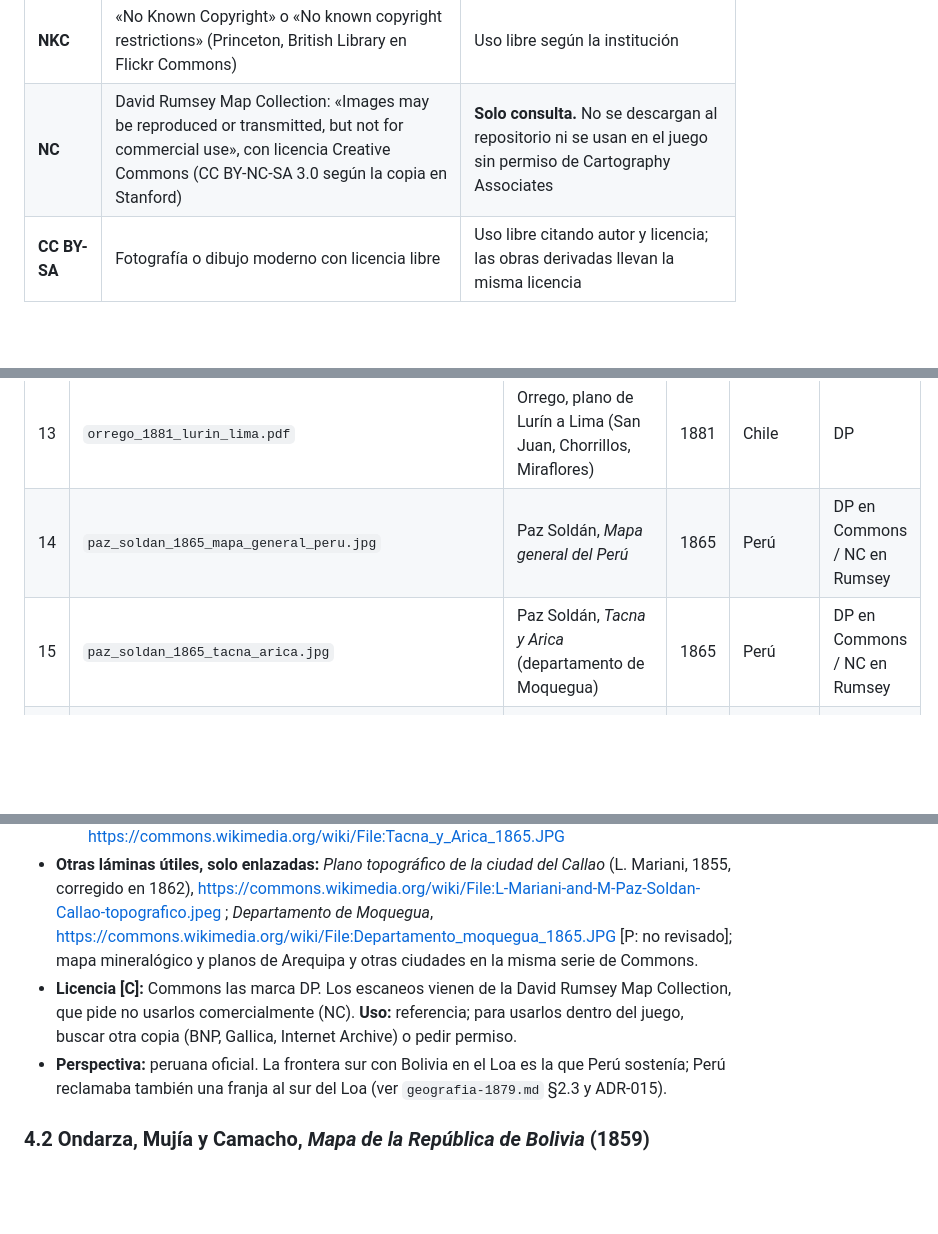
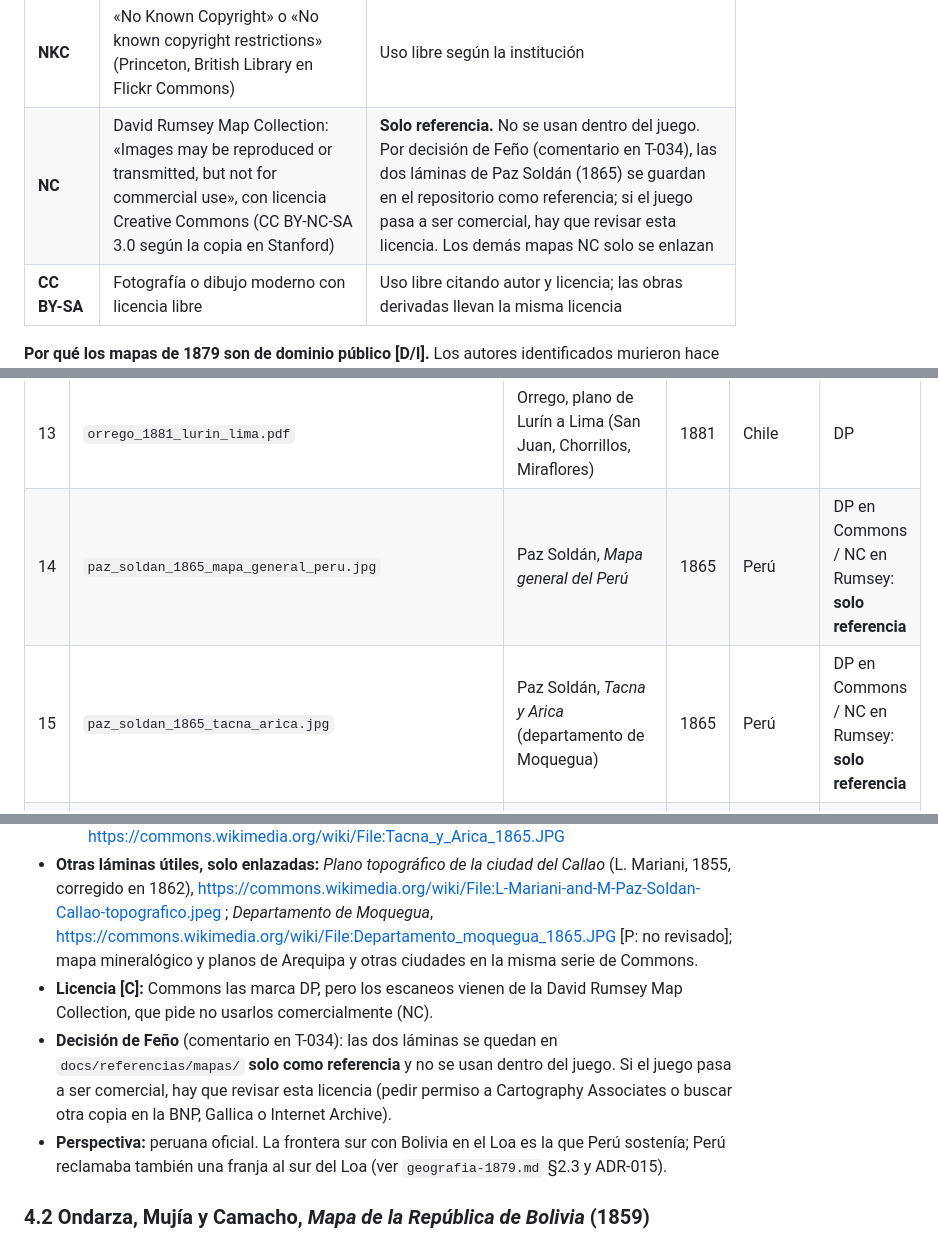
Before and after one commit to Broof-death/laGuerraDelPacifico, a Markdown page: docs/historia/mapas-1879.md, 3 parts joined by grey strips. Rendered like a GitHub page; blank space fills up the shorter version.

```diff
--- a/docs/historia/mapas-1879.md
+++ b/docs/historia/mapas-1879.md
@@ -30,7 +31,7 @@ Los archivos descargados están en [`docs/referencias/mapas/`](../referencias/ma
 | **DP** | Dominio público. Así lo marca Wikimedia Commons (obra antigua y reproducción fiel de una obra plana) | Copiar, modificar y usar, también comercialmente. Citar la fuente es buena práctica |
 | **PCC** | «Patrimonio cultural común», según la ficha de Memoria Chilena / Biblioteca Nacional de Chile: «puede ser utilizado y reproducido libremente» | Igual que DP. Las miniaturas de Memoria Chilena llevan una marca de agua del sitio |
 | **NKC** | «No Known Copyright» o «No known copyright restrictions» (Princeton, British Library en Flickr Commons) | Uso libre según la institución |
-| **NC** | David Rumsey Map Collection: «Images may be reproduced or transmitted, but not for commercial use», con licencia Creative Commons (CC BY-NC-SA 3.0 según la copia en Stanford) | **Solo consulta.** No se descargan al repositorio ni se usan en el juego sin permiso de Cartography Associates |
+| **NC** | David Rumsey Map Collection: «Images may be reproduced or transmitted, but not for commercial use», con licencia Creative Commons (CC BY-NC-SA 3.0 según la copia en Stanford) | **Solo referencia.** No se usan dentro del juego. Por decisión de Feño (comentario en T-034), las dos láminas de Paz Soldán (1865) se guardan en el repositorio como referencia; si el juego pasa a ser comercial, hay que revisar esta licencia. Los demás mapas NC solo se enlazan |
 | **CC BY-SA** | Fotografía o dibujo moderno con licencia libre | Uso libre citando autor y licencia; las obras derivadas llevan la misma licencia |
 
 **Por qué los mapas de 1879 son de dominio público [D/I].** Los autores identificados murieron hace más de 70 años: Alejandro Bertrand (1854–1942), Mariano Felipe Paz Soldán (1821–1886), Clements Markham (1830–1916). Chile y Perú protegen las obras durante la vida del autor más 70 años. En los mapas sin autor identificado, la fecha de publicación (1859–1887) deja el plazo muy atrás [I].
@@ -58,8 +59,8 @@ Los archivos descargados están en [`docs/referencias/mapas/`](../referencias/ma
 | 11 | `bianchi_1879_combate_angamos.jpg` | Bianchi Tupper, *Combate de Angamos* | 1879 | Chile | DP |
 | 12 | `prieto_1880_prise_arica.jpg` | Prieto, *Prise d'Arica, 7 juin 1880* | 1880 | Chile | PCC |
 | 13 | `orrego_1881_lurin_lima.pdf` | Orrego, plano de Lurín a Lima (San Juan, Chorrillos, Miraflores) | 1881 | Chile | DP |
-| 14 | `paz_soldan_1865_mapa_general_peru.jpg` | Paz Soldán, *Mapa general del Perú* | 1865 | Perú | DP en Commons / NC en Rumsey |
-| 15 | `paz_soldan_1865_tacna_arica.jpg` | Paz Soldán, *Tacna y Arica* (departamento de Moquegua) | 1865 | Perú | DP en Commons / NC en Rumsey |
+| 14 | `paz_soldan_1865_mapa_general_peru.jpg` | Paz Soldán, *Mapa general del Perú* | 1865 | Perú | DP en Commons / NC en Rumsey: **solo referencia** |
+| 15 | `paz_soldan_1865_tacna_arica.jpg` | Paz Soldán, *Tacna y Arica* (departamento de Moquegua) | 1865 | Perú | DP en Commons / NC en Rumsey: **solo referencia** |
 | 16 | `ondarza_colton_1859_bolivia.jpg` | Ondarza, Mujía y Camacho, *Mapa de la República de Bolivia* | 1859 | Bolivia (impreso en Nueva York) | DP |
 
 Las imágenes grandes se guardaron reducidas (lado mayor de 2400 px, JPEG de calidad 82) para no inflar el repositorio. El enlace de cada ficha lleva al original en alta resolución.
@@ -200,7 +201,8 @@ Mapas oficiales del Perú y de Bolivia, hechos por sus propios gobiernos. Muestr
   - *Mapa general del Perú* [O]: litografía en tinta negra y sepia con relieve sombreado de gran calidad. Llega por el sur hasta el Loa. Enlace: https://commons.wikimedia.org/wiki/File:Mapa_general_del_Peru._Paz_Soldan._Geografia_del_Peru._Grabado_por_Delamare,_Calle_St._Andre_des_Arts,_45_(IA_dr_mapa-general-del-peru-paz-soldan-geografia-del-peru-grabado-por-delamare-00574087).jpg
   - *Tacna y Arica* (antiguo departamento de Moquegua): https://commons.wikimedia.org/wiki/File:Tacna_y_Arica_1865.JPG
 - **Otras láminas útiles, solo enlazadas:** *Plano topográfico de la ciudad del Callao* (L. Mariani, 1855, corregido en 1862), https://commons.wikimedia.org/wiki/File:L-Mariani-and-M-Paz-Soldan-Callao-topografico.jpeg ; *Departamento de Moquegua*, https://commons.wikimedia.org/wiki/File:Departamento_moquegua_1865.JPG [P: no revisado]; mapa mineralógico y planos de Arequipa y otras ciudades en la misma serie de Commons.
-- **Licencia [C]:** Commons las marca DP. Los escaneos vienen de la David Rumsey Map Collection, que pide no usarlos comercialmente (NC). **Uso:** referencia; para usarlos dentro del juego, buscar otra copia (BNP, Gallica, Internet Archive) o pedir permiso.
+- **Licencia [C]:** Commons las marca DP, pero los escaneos vienen de la David Rumsey Map Collection, que pide no usarlos comercialmente (NC).
+- **Decisión de Feño** (comentario en T-034): las dos láminas se quedan en `docs/referencias/mapas/` **solo como referencia** y no se usan dentro del juego. Si el juego pasa a ser comercial, hay que revisar esta licencia (pedir permiso a Cartography Associates o buscar otra copia en la BNP, Gallica o Internet Archive).
 - **Perspectiva:** peruana oficial. La frontera sur con Bolivia en el Loa es la que Perú sostenía; Perú reclamaba también una franja al sur del Loa (ver `geografia-1879.md` §2.3 y ADR-015).
 
 ### 4.2 Ondarza, Mujía y Camacho, *Mapa de la República de Bolivia* (1859)
```
Also changed, not shown: other parts of docs/historia/mapas-1879.md (+3 -2 lines), docs/diseno/estilo-visual.md (+22 -13 lines), 1 other file.
